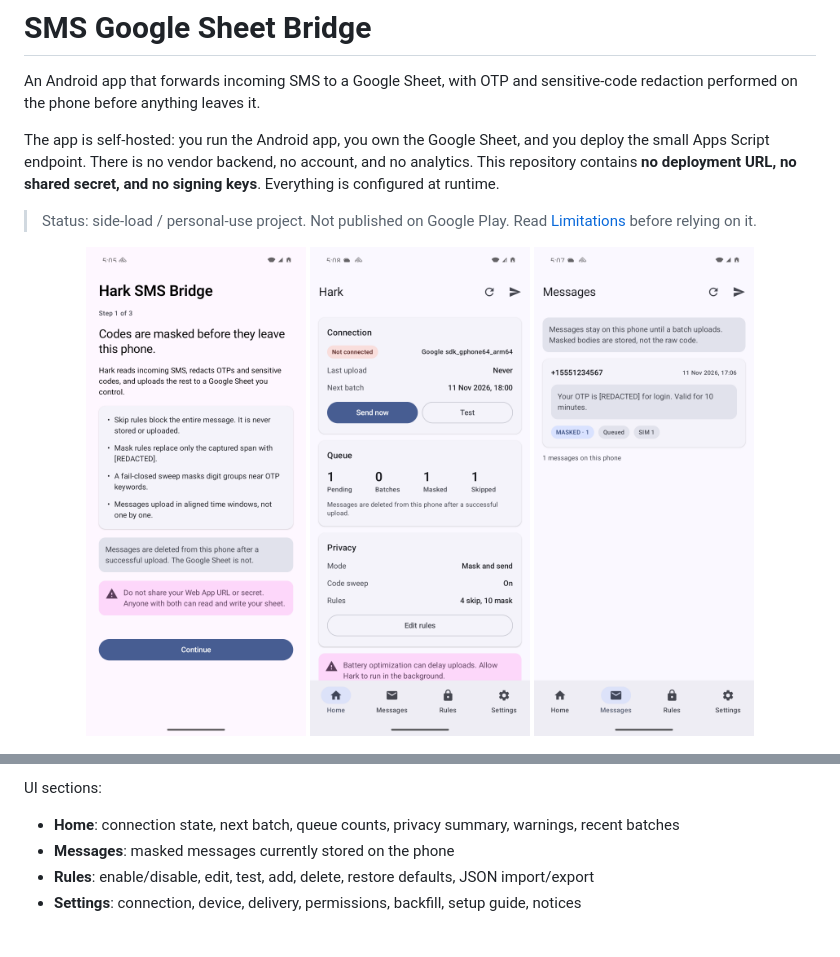
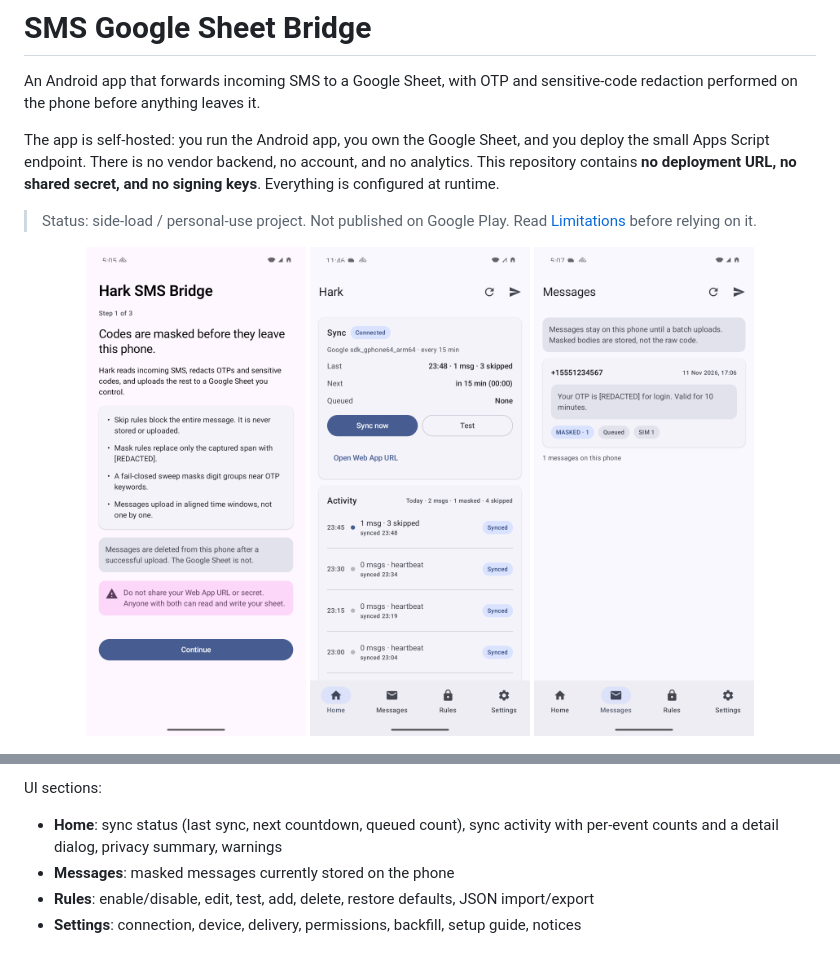
Before and after one commit to prakashchokalingam/sms-google-sheet-bridge, a Markdown page: README.md, 2 parts joined by grey strips. Rendered like a GitHub page; pictures changed too: docs/screenshots/home.png.

Commit message:
Redesign Home around sync activity

```diff
--- a/README.md
+++ b/README.md
@@ -290,7 +290,7 @@ Permissions:
 
 UI sections:
 
-- **Home**: connection state, next batch, queue counts, privacy summary, warnings, recent batches
+- **Home**: sync status (last sync, next countdown, queued count), sync activity with per-event counts and a detail dialog, privacy summary, warnings
 - **Messages**: masked messages currently stored on the phone
 - **Rules**: enable/disable, edit, test, add, delete, restore defaults, JSON import/export
 - **Settings**: connection, device, delivery, permissions, backfill, setup guide, notices
```
Also changed, not shown: 6 other files.
